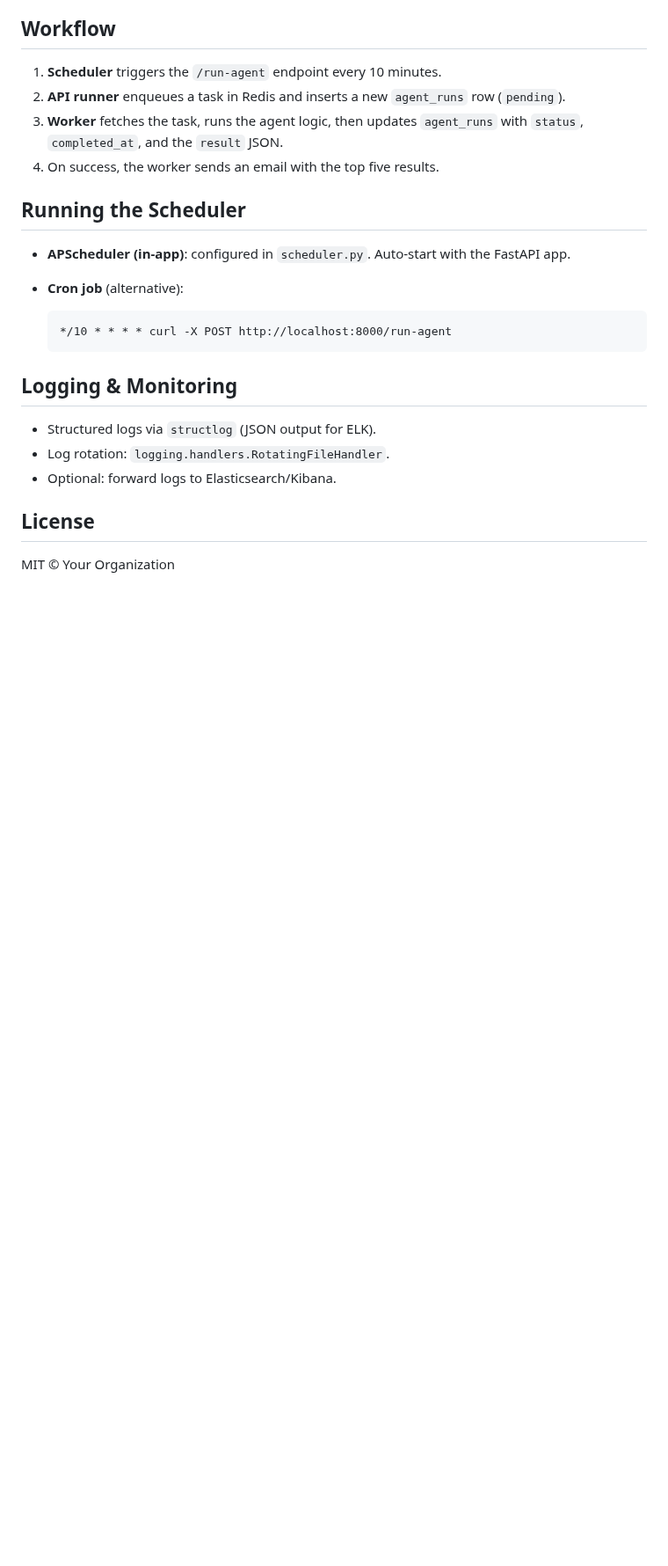
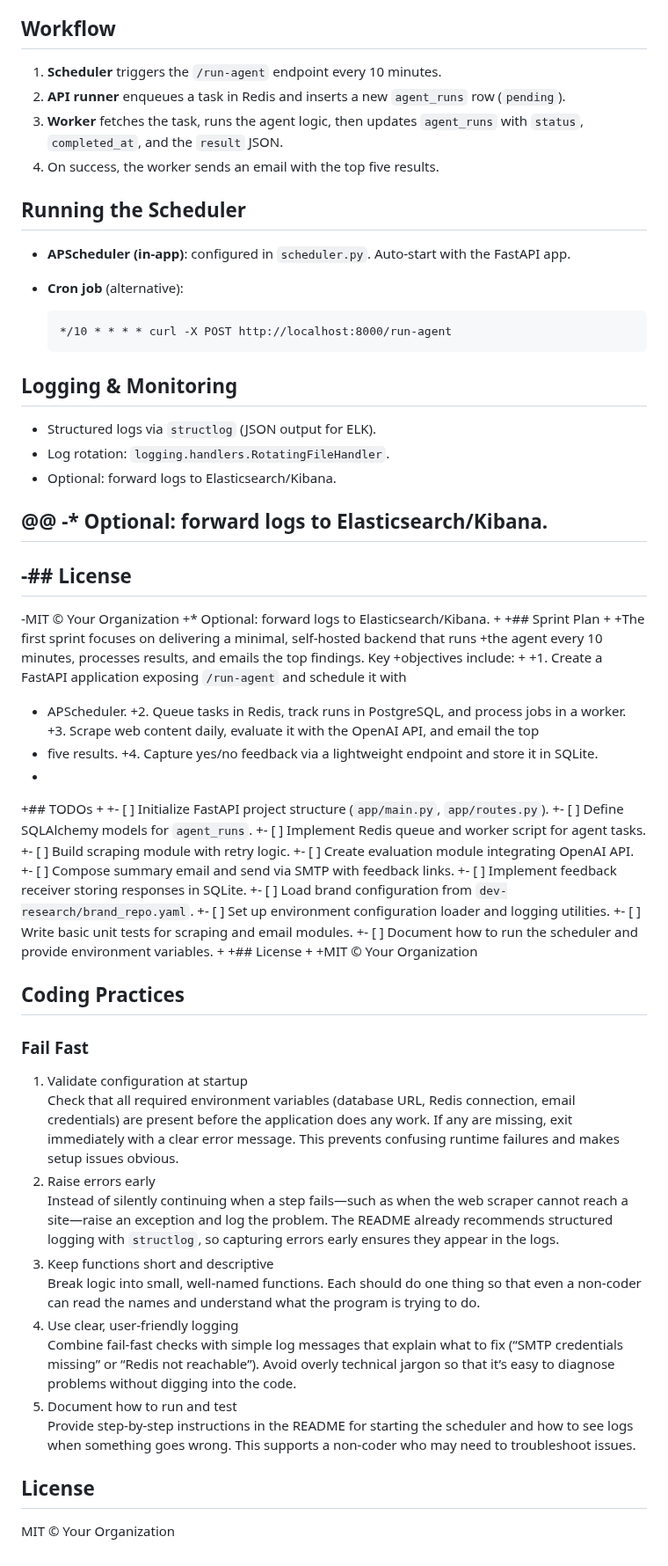
Before and after one commit to helloshowup/SOW2, a Markdown page: README.md, the part around one of its changes. Shown at 88% size. Drawn GitHub-style; blank space fills up the shorter version.

```diff
--- a/README.md
+++ b/README.md
@@ -99,6 +102,61 @@ CREATE TABLE agent_runs (
 * Log rotation: `logging.handlers.RotatingFileHandler`.
 * Optional: forward logs to Elasticsearch/Kibana.
 
+@@
+-* Optional: forward logs to Elasticsearch/Kibana.
+-
+-## License
+-
+-MIT © Your Organization
++* Optional: forward logs to Elasticsearch/Kibana.
++
++## Sprint Plan
++
++The first sprint focuses on delivering a minimal, self-hosted backend that runs
++the agent every 10 minutes, processes results, and emails the top findings. Key
++objectives include:
++
++1. Create a FastAPI application exposing `/run-agent` and schedule it with
++   APScheduler.
++2. Queue tasks in Redis, track runs in PostgreSQL, and process jobs in a worker.
++3. Scrape web content daily, evaluate it with the OpenAI API, and email the top
++   five results.
++4. Capture yes/no feedback via a lightweight endpoint and store it in SQLite.
++
++## TODOs
++
++- [ ] Initialize FastAPI project structure (`app/main.py`, `app/routes.py`).
++- [ ] Define SQLAlchemy models for `agent_runs`.
++- [ ] Implement Redis queue and worker script for agent tasks.
++- [ ] Build scraping module with retry logic.
++- [ ] Create evaluation module integrating OpenAI API.
++- [ ] Compose summary email and send via SMTP with feedback links.
++- [ ] Implement feedback receiver storing responses in SQLite.
++- [ ] Load brand configuration from `dev-research/brand_repo.yaml`.
++- [ ] Set up environment configuration loader and logging utilities.
++- [ ] Write basic unit tests for scraping and email modules.
++- [ ] Document how to run the scheduler and provide environment variables.
++
++## License
++
++MIT © Your Organization
+
+## **Coding Practices**
+
+### **Fail Fast**
+
+1. Validate configuration at startup
+   Check that all required environment variables (database URL, Redis connection, email credentials) are present before the application does any work. If any are missing, exit immediately with a clear error message. This prevents confusing runtime failures and makes setup issues obvious.
+2. Raise errors early
+   Instead of silently continuing when a step fails—such as when the web scraper cannot reach a site—raise an exception and log the problem. The README already recommends structured logging with `structlog`, so capturing errors early ensures they appear in the logs.
+3. Keep functions short and descriptive
+   Break logic into small, well-named functions. Each should do one thing so that even a non-coder can read the names and understand what the program is trying to do.
+4. Use clear, user-friendly logging
+   Combine fail-fast checks with simple log messages that explain what to fix (“SMTP credentials missing” or “Redis not reachable”). Avoid overly technical jargon so that it’s easy to diagnose problems without digging into the code.
+5. Document how to run and test
+   Provide step-by-step instructions in the README for starting the scheduler and how to see logs when something goes wrong. This supports a non-coder who may need to troubleshoot issues.
+
+
 ## License
 
 MIT © Your Organization
```
Also changed, not shown: other parts of README.md (+3 -0 lines).
